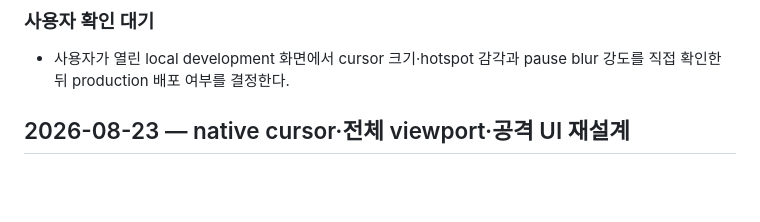
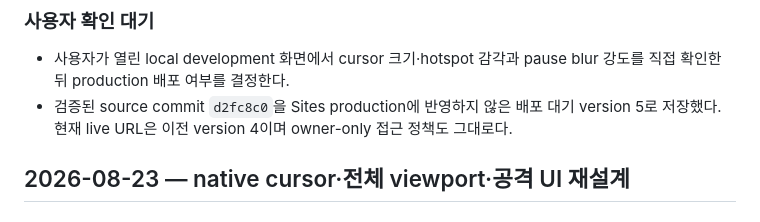
Before and after one commit to JIwongeun/codex-game, a Markdown page: docs/WORKLOG.md, the part around the change. Drawn GitHub-style; blank space fills up the shorter version.

Commit message:
docs: record staged private site version

```diff
--- a/docs/WORKLOG.md
+++ b/docs/WORKLOG.md
@@ -20,6 +20,7 @@
 ### 사용자 확인 대기
 
 - 사용자가 열린 local development 화면에서 cursor 크기·hotspot 감각과 pause blur 강도를 직접 확인한 뒤 production 배포 여부를 결정한다.
+- 검증된 source commit `d2fc8c0`을 Sites production에 반영하지 않은 배포 대기 version 5로 저장했다. 현재 live URL은 이전 version 4이며 owner-only 접근 정책도 그대로다.
 
 ## 2026-08-23 — native cursor·전체 viewport·공격 UI 재설계
 
```
